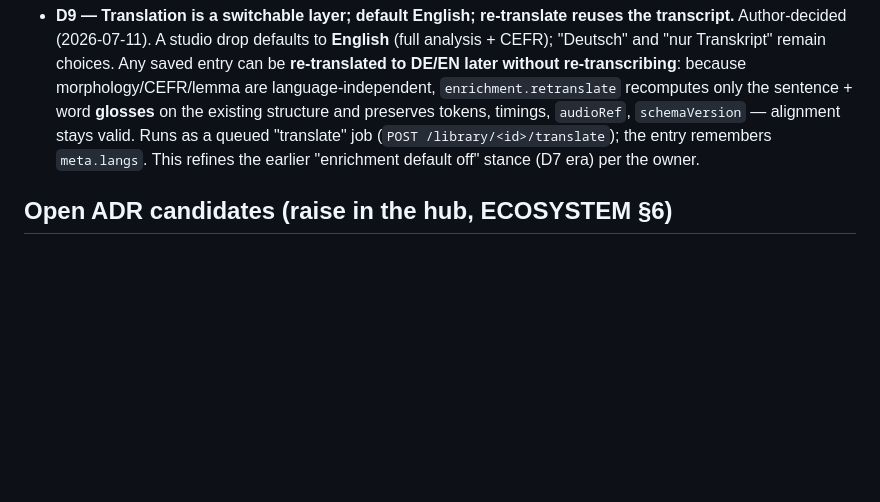
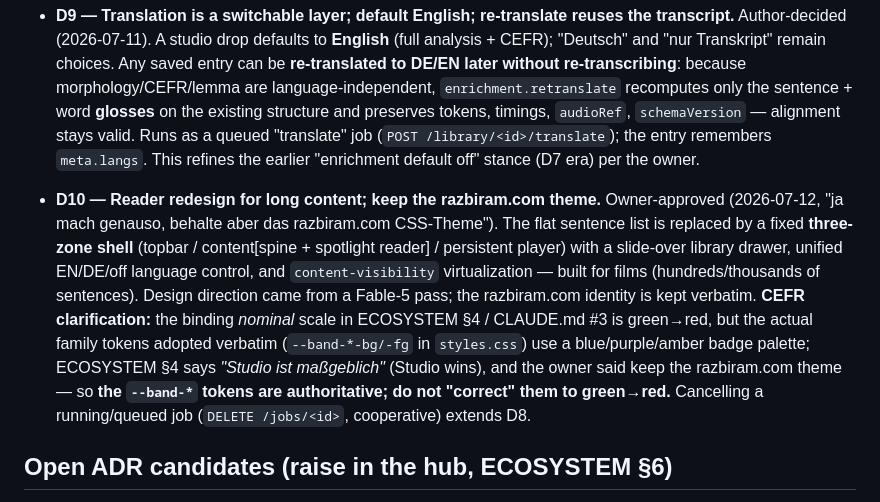
Before and after one commit to leonkoellerwirth-arch/razbiram-listen, a Markdown page: BIBLE.md, the part around the change. GitHub-like rendering; blank space fills up the shorter version.

```diff
--- a/BIBLE.md
+++ b/BIBLE.md
@@ -84,6 +84,20 @@ shared `EnrichedDocument` contract, extended with audio timings.
   "translate" job (`POST /library/<id>/translate`); the entry remembers `meta.langs`.
   This refines the earlier "enrichment default off" stance (D7 era) per the owner.
 
+- **D10 — Reader redesign for long content; keep the razbiram.com theme.**
+  Owner-approved (2026-07-12, "ja mach genauso, behalte aber das razbiram.com
+  CSS-Theme"). The flat sentence list is replaced by a fixed **three-zone shell**
+  (topbar / content[spine + spotlight reader] / persistent player) with a slide-over
+  library drawer, unified EN/DE/off language control, and `content-visibility`
+  virtualization — built for films (hundreds/thousands of sentences). Design
+  direction came from a Fable-5 pass; the razbiram.com identity is kept verbatim.
+  **CEFR clarification:** the binding *nominal* scale in ECOSYSTEM §4 / CLAUDE.md #3
+  is green→red, but the actual family tokens adopted verbatim (`--band-*-bg/-fg` in
+  `styles.css`) use a blue/purple/amber badge palette; ECOSYSTEM §4 says *"Studio ist
+  maßgeblich"* (Studio wins), and the owner said keep the razbiram.com theme — so
+  **the `--band-*` tokens are authoritative; do not "correct" them to green→red.**
+  Cancelling a running/queued job (`DELETE /jobs/<id>`, cooperative) extends D8.
+
 ## Open ADR candidates (raise in the hub, ECOSYSTEM §6)
 - Hub should ship `schemas/enriched-document.vN.json` and a `schemaVersion` field
   on `EnrichedDocument` (currently neither exists). This would replace listen's
```
Also changed, not shown: CHANGELOG.md (+15 -0 lines), HANDOFF.md (+51 -5 lines).
